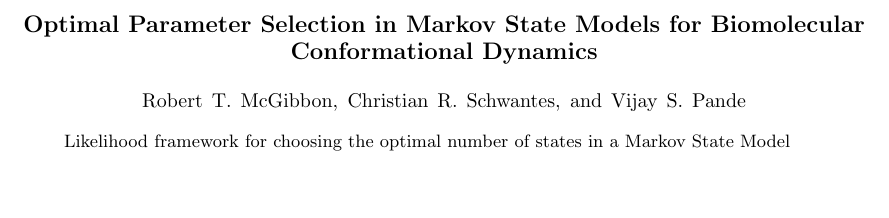
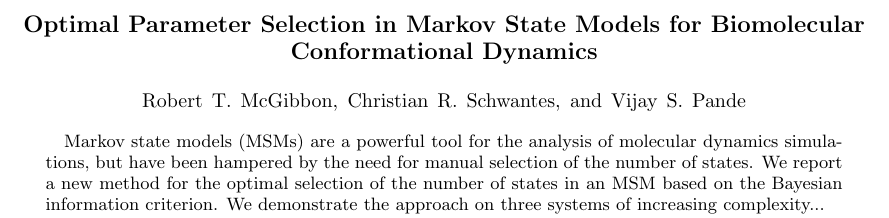
Before and after one commit to rmcgibbo/opt-k, a LaTeX paper (paper/paper2.tex): part of page 1 of 5, cut so that both start at the same text, the shorter picture padded with empty space. Compiled offline with pdfLaTeX.

Commit message:
abstract

```diff
--- a/paper/paper2.tex
+++ b/paper/paper2.tex
@@ -17,8 +17,7 @@
 \author{Vijay S. Pande}
 
 \begin{abstract}
-Likelihood framework for choosing the optimal number of states in a
-Markov State Model
+Markov state models (MSMs) are a powerful tool for the analysis of molecular dynamics simulations, but have been hampered by the need for manual selection of the number of states. We report a new method for the optimal selection of the number of states in an MSM based on the Bayesian information criterion. We demonstrate the approach on three systems of increasing complexity...
 \end{abstract}
 
 \maketitle
```
Also changed, not shown: paper/paper2.pdf.
